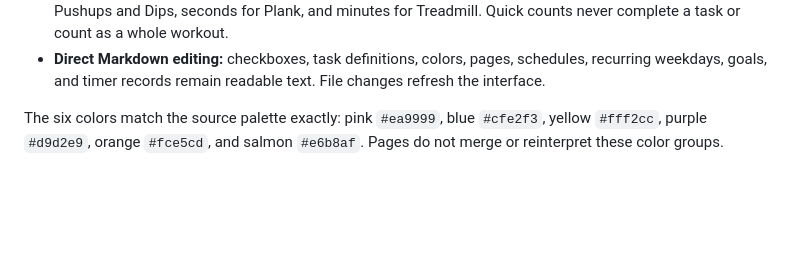
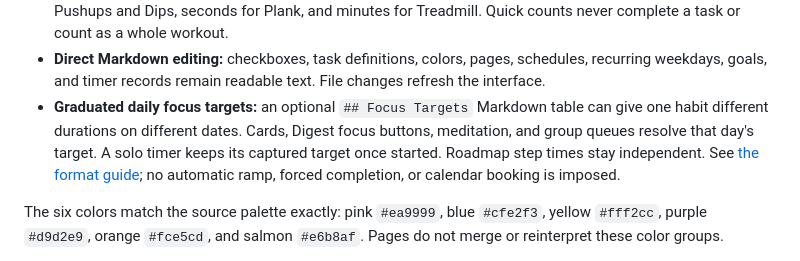
Before and after one commit to jogurtfm/color-sprint, a Markdown page: README.md, the part around the change. GitHub-like rendering; blank space fills up the shorter version.

Commit message:
Support dated focus targets for graduated daily habits

```diff
--- a/README.md
+++ b/README.md
@@ -33,6 +33,7 @@ For a manual installation, download `manifest.json`, `main.js`, and `styles.css`
 - **Training surfaces:** `Workout` and `Treadmill` each open their own minimal data-entry screen. They append real duration, distance, sets/load, and notes to `## Workout Log`; this stays separate from plan checkboxes and focus sessions.
 - **Quick increments:** appropriate cards add real, Markdown-backed counts in one tap: `+1` / `+5 reps` for Pushups and Dips, seconds for Plank, and minutes for Treadmill. Quick counts never complete a task or count as a whole workout.
 - **Direct Markdown editing:** checkboxes, task definitions, colors, pages, schedules, recurring weekdays, goals, and timer records remain readable text. File changes refresh the interface.
+- **Graduated daily focus targets:** an optional `## Focus Targets` Markdown table can give one habit different durations on different dates. Cards, Digest focus buttons, meditation, and group queues resolve that day's target. A solo timer keeps its captured target once started. Roadmap step times stay independent. See [the format guide](FORMAT.md#focus-targets-optional); no automatic ramp, forced completion, or calendar booking is imposed.
 
 The six colors match the source palette exactly: pink `#ea9999`, blue `#cfe2f3`, yellow `#fff2cc`, purple `#d9d2e9`, orange `#fce5cd`, and salmon `#e6b8af`. Pages do not merge or reinterpret these color groups.
 
```
Also changed, not shown: FORMAT.md (+21 -0 lines), docs/completion-preview.png, docs/daily-target-preview.png (added), docs/digest-preview.png, 10 other files.
